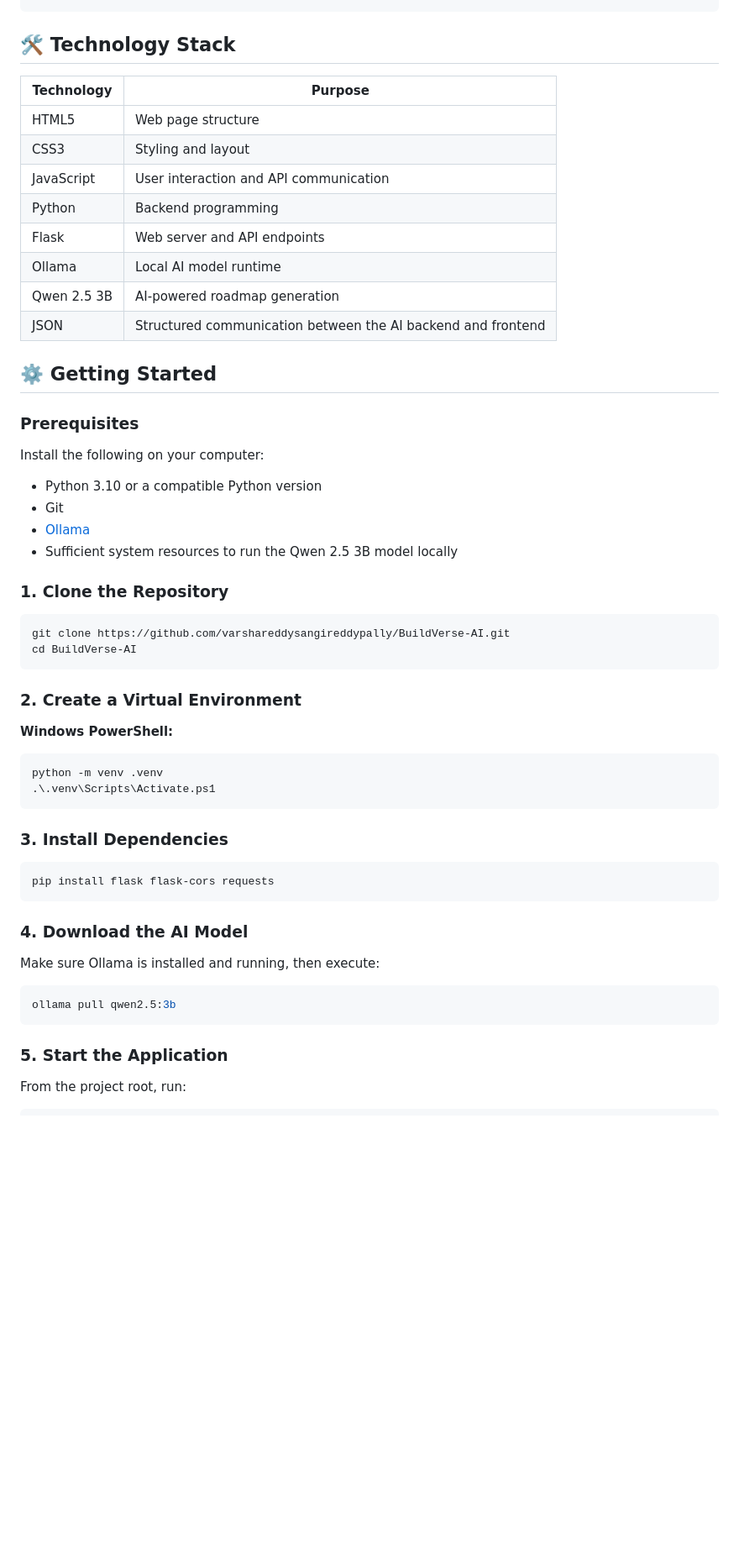
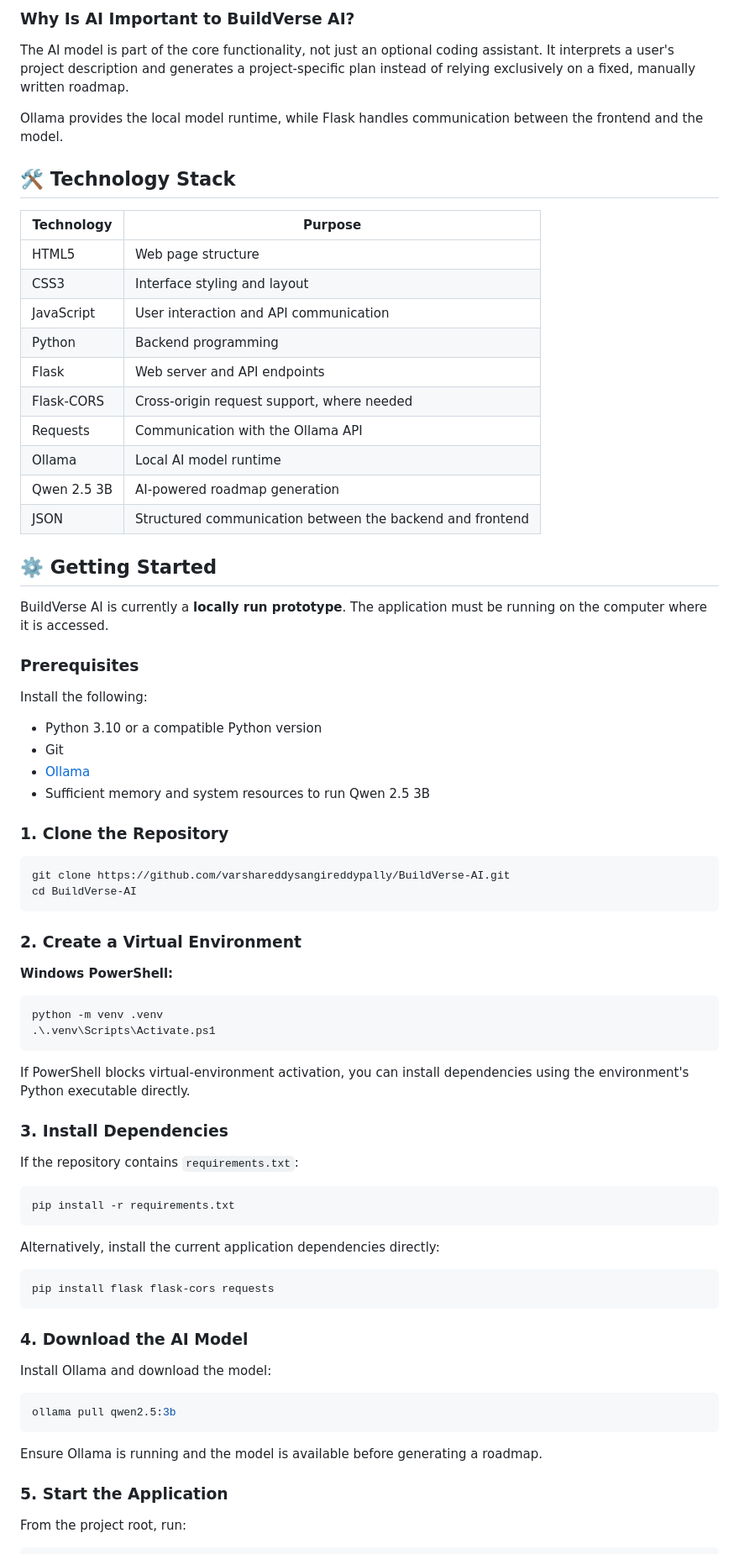
Before and after one commit to varshareddysangireddypally/BuildVerse-AI, a Markdown page: README.md, the part around one of its changes. Shown at 84% size. Drawn GitHub-style; blank space fills up the shorter version.

````diff
--- a/README.md
+++ b/README.md
@@ -69,28 +82,38 @@ Our goal is to make software project planning simpler, more accessible, and less
 ```
+
+### Why Is AI Important to BuildVerse AI?
+
+The AI model is part of the core functionality, not just an optional coding assistant. It interprets a user's project description and generates a project-specific plan instead of relying exclusively on a fixed, manually written roadmap.
+
+Ollama provides the local model runtime, while Flask handles communication between the frontend and the model.
 
 ## 🛠️ Technology Stack
 
 | Technology | Purpose |
 |---|---|
 | HTML5 | Web page structure |
-| CSS3 | Styling and layout |
+| CSS3 | Interface styling and layout |
 | JavaScript | User interaction and API communication |
 | Python | Backend programming |
 | Flask | Web server and API endpoints |
+| Flask-CORS | Cross-origin request support, where needed |
+| Requests | Communication with the Ollama API |
 | Ollama | Local AI model runtime |
 | Qwen 2.5 3B | AI-powered roadmap generation |
-| JSON | Structured communication between the AI backend and frontend |
+| JSON | Structured communication between the backend and frontend |
 
 ## ⚙️ Getting Started
 
+BuildVerse AI is currently a **locally run prototype**. The application must be running on the computer where it is accessed.
+
 ### Prerequisites
 
-Install the following on your computer:
+Install the following:
 
 - Python 3.10 or a compatible Python version
 - Git
 - [Ollama](https://ollama.com/)
-- Sufficient system resources to run the Qwen 2.5 3B model locally
+- Sufficient memory and system resources to run Qwen 2.5 3B
 
 ### 1. Clone the Repository
 
@@ -108,7 +131,17 @@ python -m venv .venv
 .\.venv\Scripts\Activate.ps1
 ```
 
+If PowerShell blocks virtual-environment activation, you can install dependencies using the environment's Python executable directly.
+
 ### 3. Install Dependencies
+
+If the repository contains `requirements.txt`:
+
+```bash
+pip install -r requirements.txt
+```
+
+Alternatively, install the current application dependencies directly:
 
 ```bash
 pip install flask flask-cors requests
@@ -116,11 +149,13 @@ pip install flask flask-cors requests
 
 ### 4. Download the AI Model
 
-Make sure Ollama is installed and running, then execute:
+Install Ollama and download the model:
 
 ```bash
 ollama pull qwen2.5:3b
 ```
+
+Ensure Ollama is running and the model is available before generating a roadmap.
 
 ### 5. Start the Application
 
````
Also changed, not shown: other parts of README.md (+120 -75 lines).
